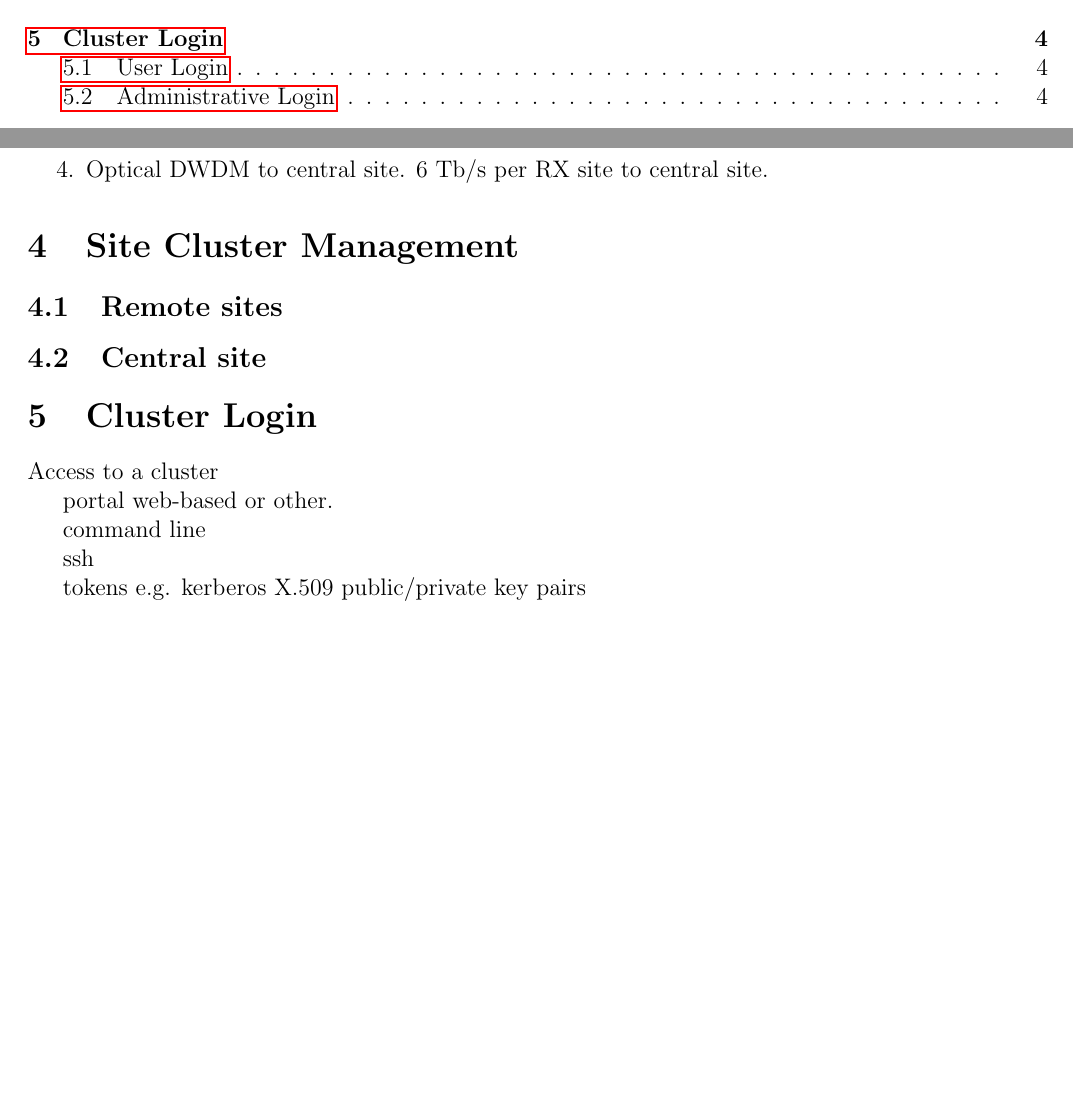
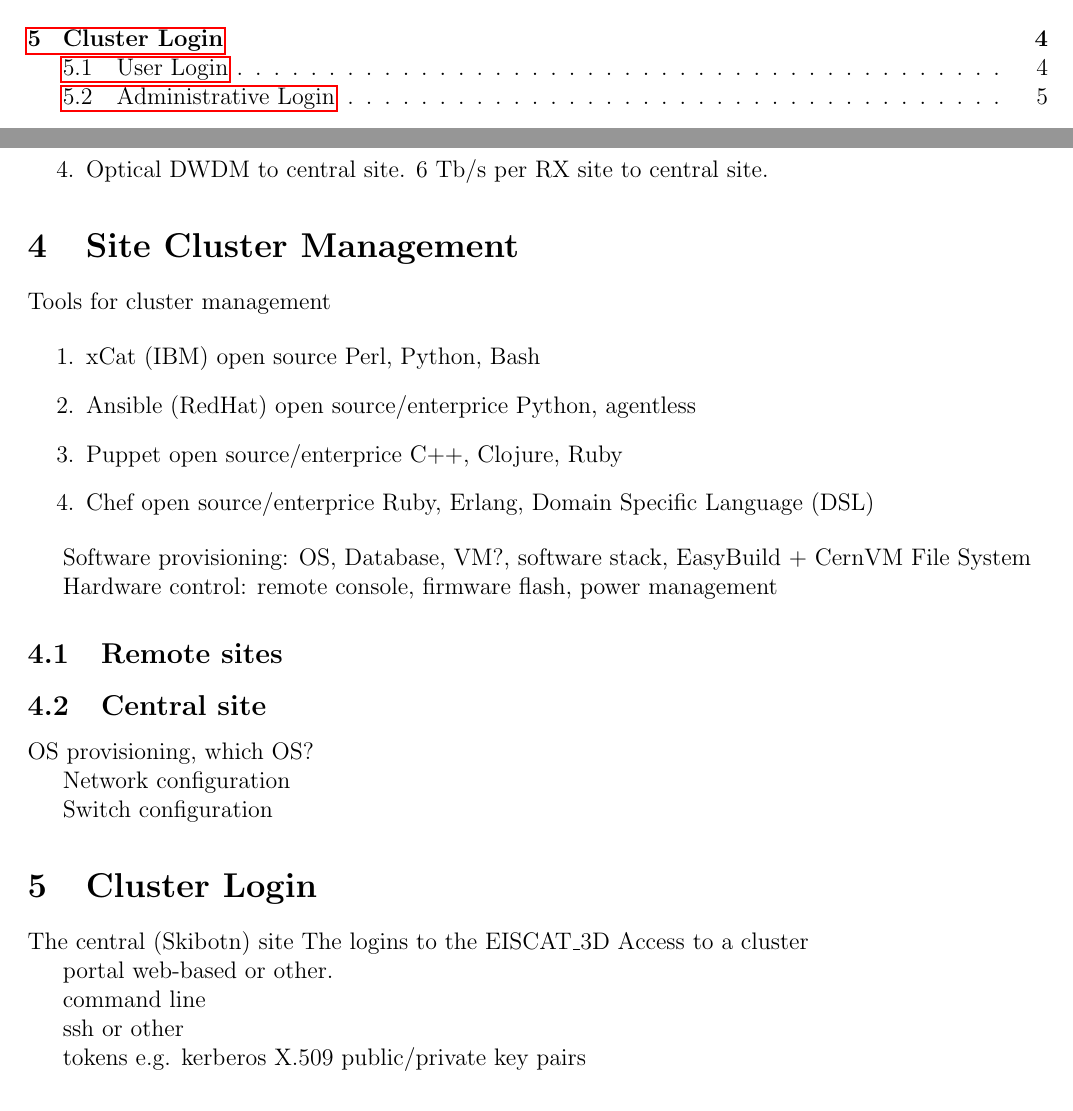
Before and after one commit to giovannibianco/E3DDS-Deliverable-3, a LaTeX document (main.tex): two parts of pages 2 and 4 of 5 before the commit and two parts of pages 2 and 4 of 6 after it, joined at a grey line, cut so that both start at the same text, the shorter picture padded with empty space. Compiled offline with pdfLaTeX.

Commit message:
Updates from Overleaf

```diff
--- a/main.tex
+++ b/main.tex
@@ -138,19 +138,42 @@ From ~\cite{wan-options}, the options are generally ring topology between the TX
 
 \section{Site Cluster Management}
 
+Tools for cluster management
+
+\begin{enumerate}
+    \item xCat (IBM) open source  Perl, Python, Bash
+    \item Ansible (RedHat) open source/enterprice Python, agentless
+    \item Puppet open source/enterprice  C++, Clojure, Ruby
+    \item Chef open source/enterprice Ruby, Erlang, Domain Specific Language (DSL)
+\end{enumerate}
+
+Software provisioning: OS, Database, VM?, software stack, EasyBuild + CernVM File System
+
+Hardware control: remote console, firmware flash, power management
+
 \subsection{Remote sites}
 
 \subsection{Central site}
 
+OS provisioning, which OS?
+
+Network configuration
+
+Switch configuration
+
+
 \section{Cluster Login}
+\label{sec:cluster}
 
+The central (Skibotn) site
+The logins to the \ED
 Access to a cluster
 
 portal web-based or other.
 
 command line
 
-ssh
+ssh or other
 
 tokens e.g. kerberos X.509 public/private key pairs
 
```
Also changed, not shown: main.bib (+31 -0 lines).
